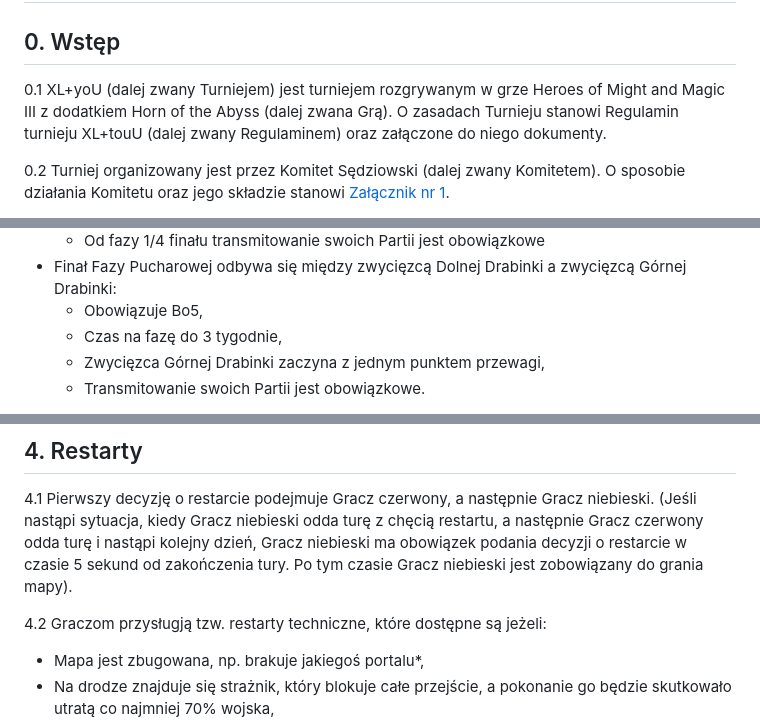
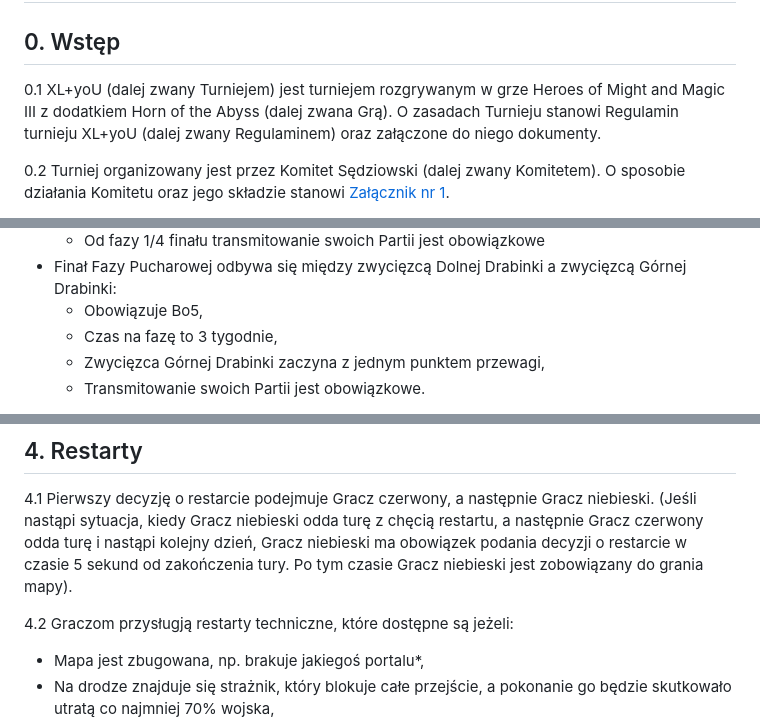
Before and after one commit to KubarytTournaments/XL-plus-U, a Markdown page: Regulamin/Regulamin_turnieju_XL+U.md, 3 parts joined by grey strips. Rendered like a GitHub page.

Commit message:
Regulamin V1.4b
- Trivia

```diff
--- a/Regulamin/Regulamin_turnieju_XL+U.md
+++ b/Regulamin/Regulamin_turnieju_XL+U.md
@@ -2,7 +2,7 @@
 
 ## 0. Wstęp
 
-0.1 XL+yoU (dalej zwany Turniejem) jest turniejem rozgrywanym w grze Heroes of Might and Magic III z dodatkiem Horn of the Abyss (dalej zwana Grą). O zasadach Turnieju stanowi Regulamin turnieju XL+touU (dalej zwany Regulaminem) oraz załączone do niego dokumenty.
+0.1 XL+yoU (dalej zwany Turniejem) jest turniejem rozgrywanym w grze Heroes of Might and Magic III z dodatkiem Horn of the Abyss (dalej zwana Grą). O zasadach Turnieju stanowi Regulamin turnieju XL+yoU (dalej zwany Regulaminem) oraz załączone do niego dokumenty.
 
 0.2 Turniej organizowany jest przez Komitet Sędziowski (dalej zwany Komitetem). O sposobie działania Komitetu oraz jego składzie stanowi [Załącznik nr 1](#załącznik-nr-1).
 
@@ -61,7 +61,7 @@ III miejsce: 200 zł <br>
   - Od fazy 1/4 finału transmitowanie swoich Partii jest obowiązkowe
 - Finał Fazy Pucharowej odbywa się między zwycięzcą Dolnej Drabinki a zwycięzcą Górnej Drabinki:
   - Obowiązuje Bo5,
-  - Czas na fazę do 3 tygodnie,
+  - Czas na fazę to 3 tygodnie,
   - Zwycięzca Górnej Drabinki zaczyna z jednym punktem przewagi,
   - Transmitowanie swoich Partii jest obowiązkowe.
 
@@ -107,7 +107,7 @@ III miejsce: 200 zł <br>
 
 4.1 Pierwszy decyzję o restarcie podejmuje Gracz czerwony, a następnie Gracz niebieski. (Jeśli nastąpi sytuacja, kiedy Gracz niebieski odda turę z chęcią restartu, a następnie Gracz czerwony odda turę i nastąpi kolejny dzień, Gracz niebieski ma obowiązek podania decyzji o restarcie w czasie 5 sekund od zakończenia tury. Po tym czasie Gracz niebieski jest zobowiązany do grania mapy).
 
-4.2 Graczom przysługją tzw. restarty techniczne, które dostępne są jeżeli:
+4.2 Graczom przysługją restarty techniczne, które dostępne są jeżeli:
 
 - Mapa jest zbugowana, np. brakuje jakiegoś portalu*,
 - Na drodze znajduje się strażnik, który blokuje całe przejście, a pokonanie go będzie skutkowało utratą co najmniej 70% wojska,
```
Also changed, not shown: other parts of Regulamin/Regulamin_turnieju_XL+U.md (+3 -3 lines).
